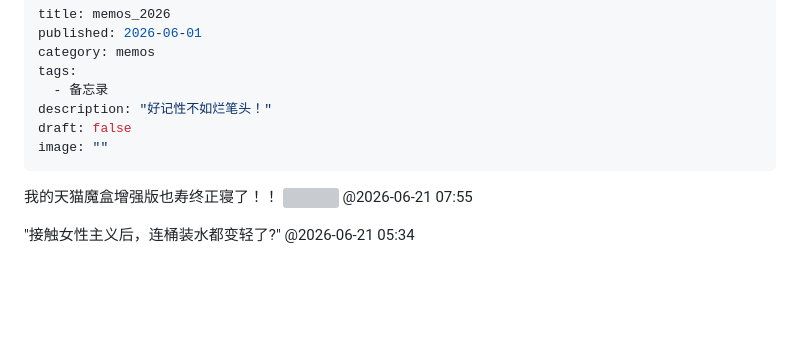
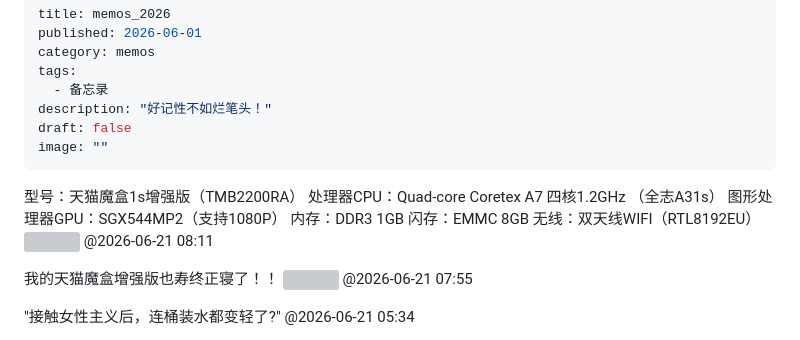
Before and after one commit to jacktom12/shuoshuo, a Markdown page: memos_2026.md, the part around the change. Rendered like a GitHub page; blank space fills up the shorter version; grey boxes are pictures that could not be loaded.

Commit message:
发布新说说 @2026-06-21 08:11

```diff
--- a/memos_2026.md
+++ b/memos_2026.md
@@ -8,6 +8,15 @@ description: "好记性不如烂笔头！"
 draft: false
 image: ""
 ---
+
+型号：天猫魔盒1s增强版（TMB2200RA）
+处理器CPU：Quad-core Coretex A7 四核1.2GHz （全志A31s）
+图形处理器GPU：SGX544MP2（支持1080P）
+内存：DDR3 1GB
+闪存：EMMC 8GB
+无线：双天线WIFI（RTL8192EU）
+![](https://images.weserv.nl/?url=https%3A%2F%2Fraw.githubusercontent.com%2Fjacktom12%2Fblogpic3%2Fmain%2F1782000713324_73.webp&n=-1)
+@2026-06-21 08:11
 
 我的天猫魔盒增强版也寿终正寝了！！
 ![](https://images.weserv.nl/?url=https%3A%2F%2Fraw.githubusercontent.com%2Fjacktom12%2Fblogpic3%2Fmain%2F1781999733651_623.webp&n=-1)
```
